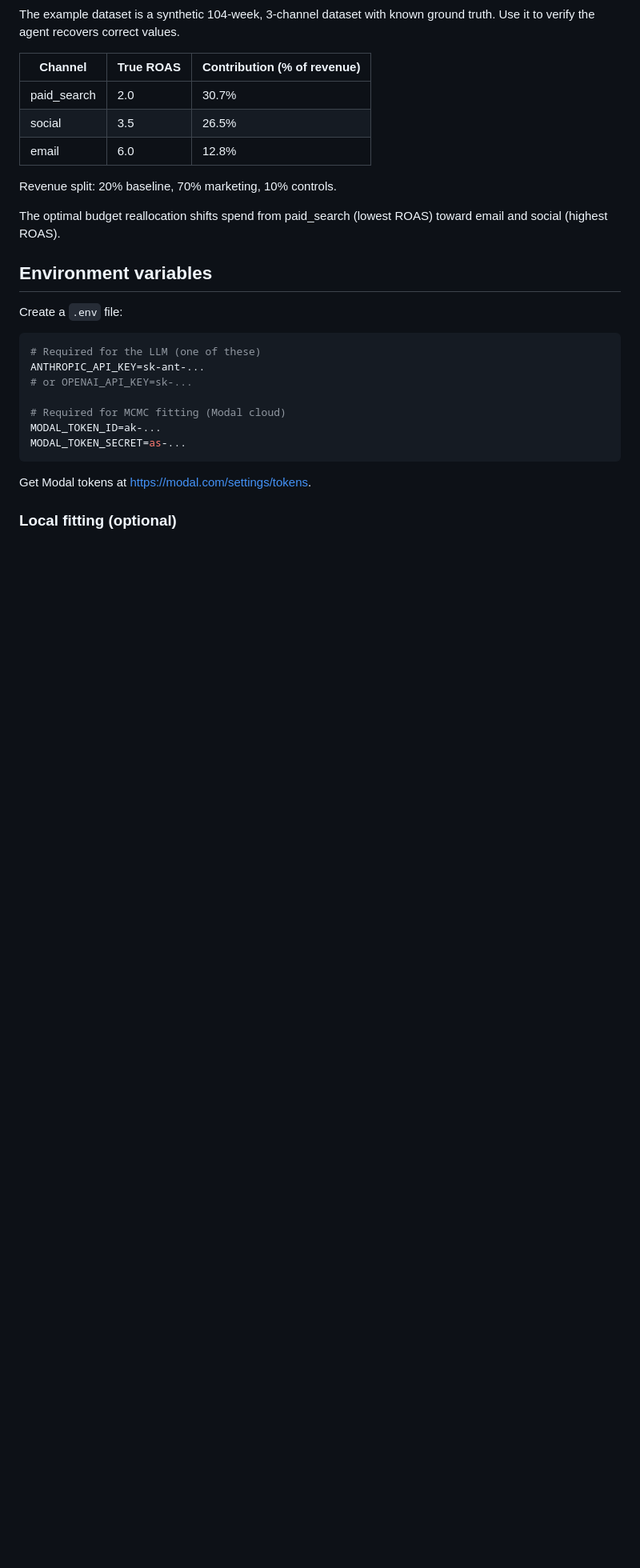
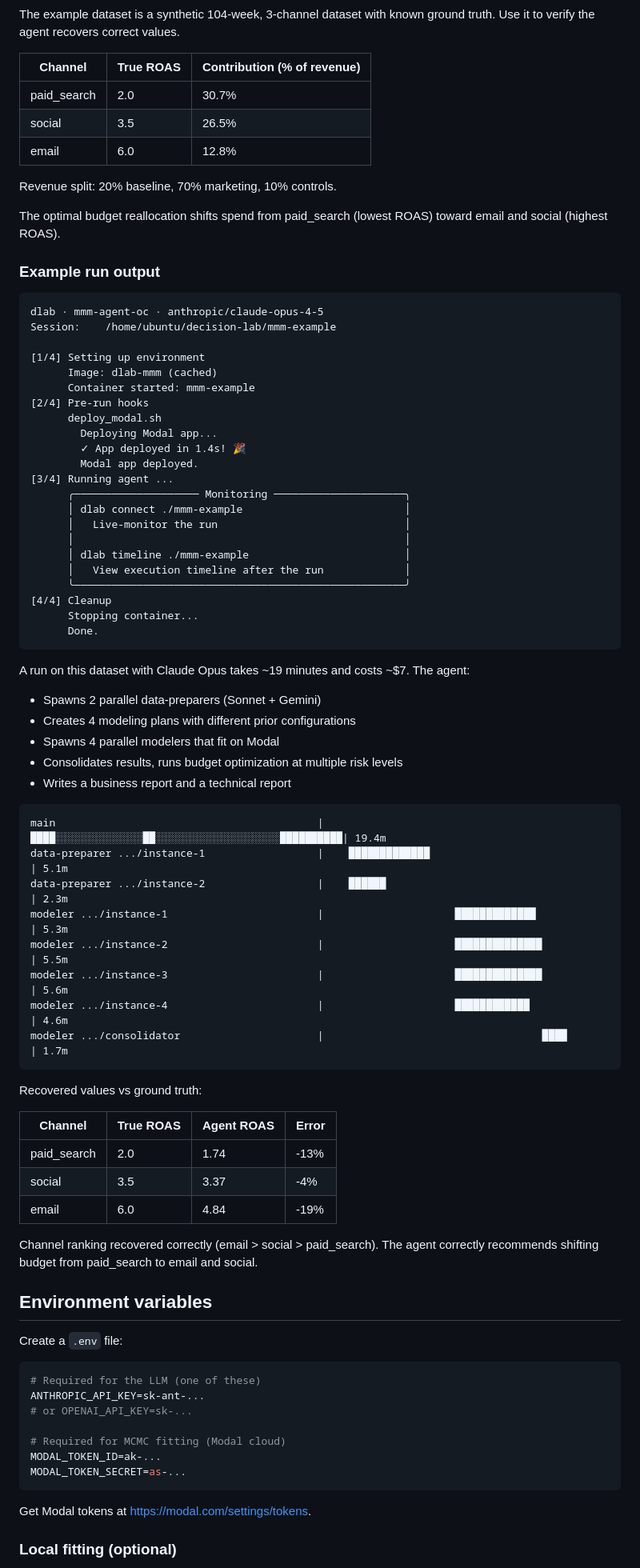
Before and after one commit to pymc-labs/decision-lab, a Markdown page: decision-packs/mmm/README.md, the part around the change. Shown at 80% size. Rendered like a GitHub page; blank space fills up the shorter version.

Commit message:
Add CLI output, Gantt chart, and ground truth comparison to MMM README
Co-Authored-By: Claude Opus 4.6 (1M context) <noreply@anthropic.com>

````diff
--- a/decision-packs/mmm/README.md
+++ b/decision-packs/mmm/README.md
@@ -40,6 +40,61 @@ The example dataset is a synthetic 104-week, 3-channel dataset with known ground
 Revenue split: 20% baseline, 70% marketing, 10% controls.
 
 The optimal budget reallocation shifts spend from paid_search (lowest ROAS) toward email and social (highest ROAS).
+
+### Example run output
+
+```
+dlab · mmm-agent-oc · anthropic/claude-opus-4-5
+Session:    /home/ubuntu/decision-lab/mmm-example
+
+[1/4] Setting up environment
+      Image: dlab-mmm (cached)
+      Container started: mmm-example
+[2/4] Pre-run hooks
+      deploy_modal.sh
+        Deploying Modal app...
+        ✓ App deployed in 1.4s! 🎉
+        Modal app deployed.
+[3/4] Running agent ...
+      ╭──────────────────── Monitoring ─────────────────────╮
+      │ dlab connect ./mmm-example                          │
+      │   Live-monitor the run                              │
+      │                                                     │
+      │ dlab timeline ./mmm-example                         │
+      │   View execution timeline after the run             │
+      ╰─────────────────────────────────────────────────────╯
+[4/4] Cleanup
+      Stopping container...
+      Done.
+```
+
+A run on this dataset with Claude Opus takes ~19 minutes and costs ~$7. The agent:
+- Spawns 2 parallel data-preparers (Sonnet + Gemini)
+- Creates 4 modeling plans with different prior configurations
+- Spawns 4 parallel modelers that fit on Modal
+- Consolidates results, runs budget optimization at multiple risk levels
+- Writes a business report and a technical report
+
+```
+main                                          |████░░░░░░░░░░░░░░██░░░░░░░░░░░░░░░░░░░░██████████| 19.4m
+data-preparer .../instance-1                  |    █████████████                                  | 5.1m
+data-preparer .../instance-2                  |    ██████                                         | 2.3m
+modeler .../instance-1                        |                     █████████████                 | 5.3m
+modeler .../instance-2                        |                     ██████████████                | 5.5m
+modeler .../instance-3                        |                     ██████████████                | 5.6m
+modeler .../instance-4                        |                     ████████████                  | 4.6m
+modeler .../consolidator                      |                                   ████            | 1.7m
+```
+
+Recovered values vs ground truth:
+
+| Channel | True ROAS | Agent ROAS | Error |
+|---------|-----------|------------|-------|
+| paid_search | 2.0 | 1.74 | -13% |
+| social | 3.5 | 3.37 | -4% |
+| email | 6.0 | 4.84 | -19% |
+
+Channel ranking recovered correctly (email > social > paid_search). The agent correctly recommends shifting budget from paid_search to email and social.
 
 ## Environment variables
 
````
